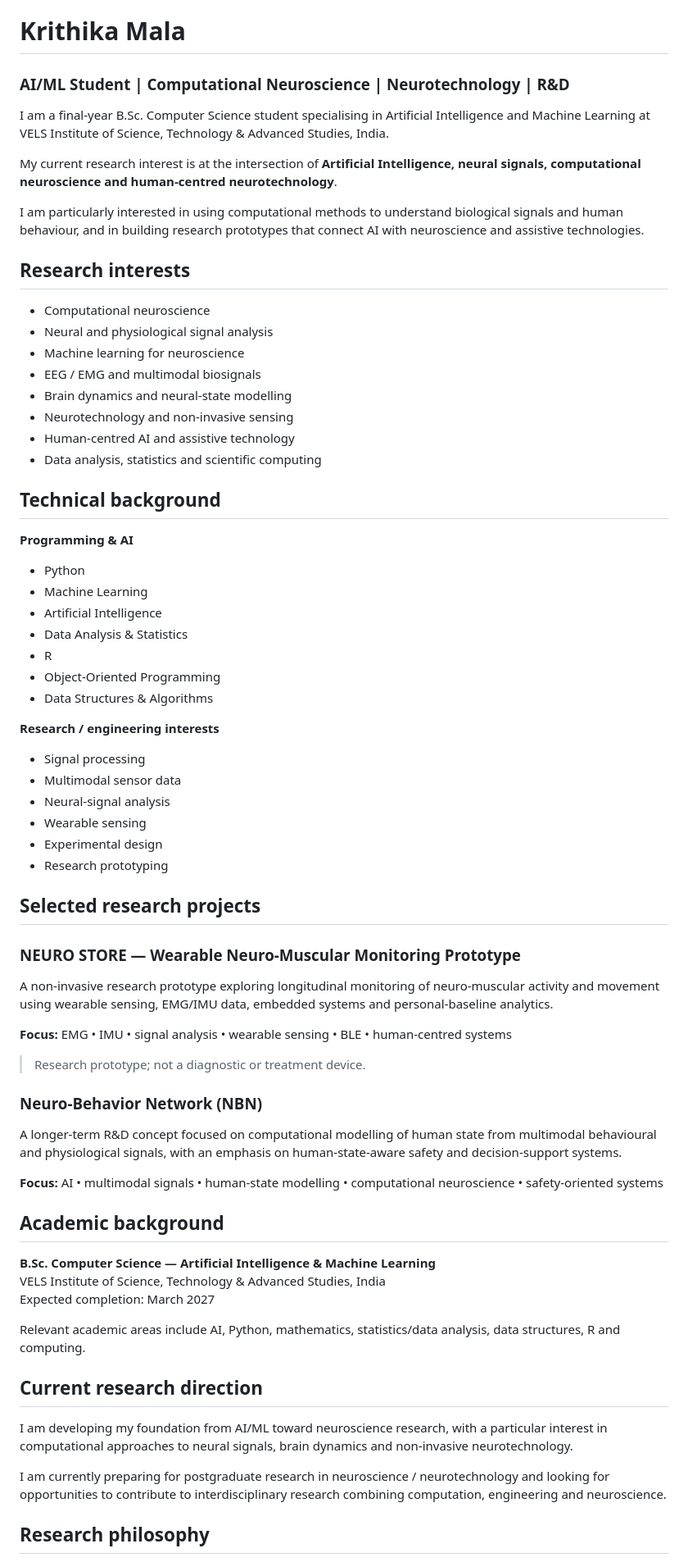
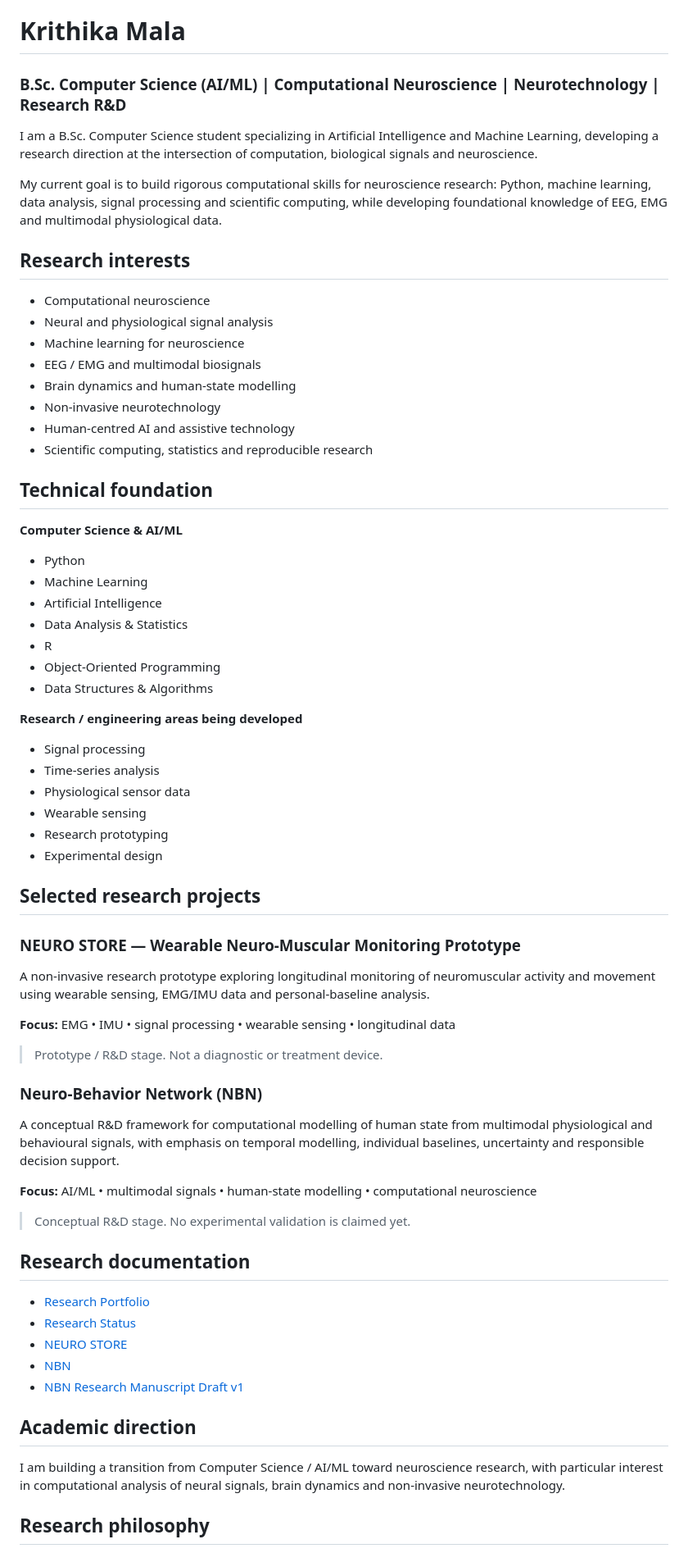
Before and after one commit to krithika-bot/KRITHIKA, a Markdown page: README.md, the part around one of its changes. Shown at 82% size. Rendered like a GitHub page.

Commit message:
Refine research-focused GitHub profile

```diff
--- a/README.md
+++ b/README.md
@@ -1,12 +1,10 @@
 # Krithika Mala
 
-### AI/ML Student | Computational Neuroscience | Neurotechnology | R&D
+### B.Sc. Computer Science (AI/ML) | Computational Neuroscience | Neurotechnology | Research R&D
 
-I am a final-year B.Sc. Computer Science student specialising in Artificial Intelligence and Machine Learning at VELS Institute of Science, Technology & Advanced Studies, India.
+I am a B.Sc. Computer Science student specializing in Artificial Intelligence and Machine Learning, developing a research direction at the intersection of computation, biological signals and neuroscience.
 
-My current research interest is at the intersection of **Artificial Intelligence, neural signals, computational neuroscience and human-centred neurotechnology**.
-
-I am particularly interested in using computational methods to understand biological signals and human behaviour, and in building research prototypes that connect AI with neuroscience and assistive technologies.
+My current goal is to build rigorous computational skills for neuroscience research: Python, machine learning, data analysis, signal processing and scientific computing, while developing foundational knowledge of EEG, EMG and multimodal physiological data.
 
 ## Research interests
 
@@ -14,14 +12,14 @@ I am particularly interested in using computational methods to understand biolog
 - Neural and physiological signal analysis
 - Machine learning for neuroscience
 - EEG / EMG and multimodal biosignals
-- Brain dynamics and neural-state modelling
-- Neurotechnology and non-invasive sensing
+- Brain dynamics and human-state modelling
+- Non-invasive neurotechnology
 - Human-centred AI and assistive technology
-- Data analysis, statistics and scientific computing
+- Scientific computing, statistics and reproducible research
 
-## Technical background
+## Technical foundation
 
-**Programming & AI**
+**Computer Science & AI/ML**
 - Python
 - Machine Learning
 - Artificial Intelligence
@@ -30,41 +28,41 @@ I am particularly interested in using computational methods to understand biolog
 - Object-Oriented Programming
 - Data Structures & Algorithms
 
-**Research / engineering interests**
+**Research / engineering areas being developed**
 - Signal processing
-- Multimodal sensor data
-- Neural-signal analysis
+- Time-series analysis
+- Physiological sensor data
 - Wearable sensing
+- Research prototyping
 - Experimental design
-- Research prototyping
 
 ## Selected research projects
 
 ### NEURO STORE — Wearable Neuro-Muscular Monitoring Prototype
-A non-invasive research prototype exploring longitudinal monitoring of neuro-muscular activity and movement using wearable sensing, EMG/IMU data, embedded systems and personal-baseline analytics.
+A non-invasive research prototype exploring longitudinal monitoring of neuromuscular activity and movement using wearable sensing, EMG/IMU data and personal-baseline analysis.
 
-**Focus:** EMG • IMU • signal analysis • wearable sensing • BLE • human-centred systems
+**Focus:** EMG • IMU • signal processing • wearable sensing • longitudinal data
 
-> Research prototype; not a diagnostic or treatment device.
+> Prototype / R&D stage. Not a diagnostic or treatment device.
 
 ### Neuro-Behavior Network (NBN)
-A longer-term R&D concept focused on computational modelling of human state from multimodal behavioural and physiological signals, with an emphasis on human-state-aware safety and decision-support systems.
+A conceptual R&D framework for computational modelling of human state from multimodal physiological and behavioural signals, with emphasis on temporal modelling, individual baselines, uncertainty and responsible decision support.
 
-**Focus:** AI • multimodal signals • human-state modelling • computational neuroscience • safety-oriented systems
+**Focus:** AI/ML • multimodal signals • human-state modelling • computational neuroscience
 
-## Academic background
+> Conceptual R&D stage. No experimental validation is claimed yet.
 
-**B.Sc. Computer Science — Artificial Intelligence & Machine Learning**
-VELS Institute of Science, Technology & Advanced Studies, India
-Expected completion: March 2027
+## Research documentation
 
-Relevant academic areas include AI, Python, mathematics, statistics/data analysis, data structures, R and computing.
+- [Research Portfolio](research/README.md)
+- [Research Status](research/RESEARCH_STATUS.md)
+- [NEURO STORE](projects/NEURO_STORE.md)
+- [NBN](projects/NBN.md)
+- [NBN Research Manuscript Draft v1](research/NBN_Research_Manuscript_Draft_v1.md)
 
-## Current research direction
+## Academic direction
 
-I am developing my foundation from AI/ML toward neuroscience research, with a particular interest in computational approaches to neural signals, brain dynamics and non-invasive neurotechnology.
-
-I am currently preparing for postgraduate research in neuroscience / neurotechnology and looking for opportunities to contribute to interdisciplinary research combining computation, engineering and neuroscience.
+I am building a transition from Computer Science / AI/ML toward neuroscience research, with particular interest in computational analysis of neural signals, brain dynamics and non-invasive neurotechnology.
 
 ## Research philosophy
 
```
Also changed, not shown: other parts of README.md (+4 -5 lines).
